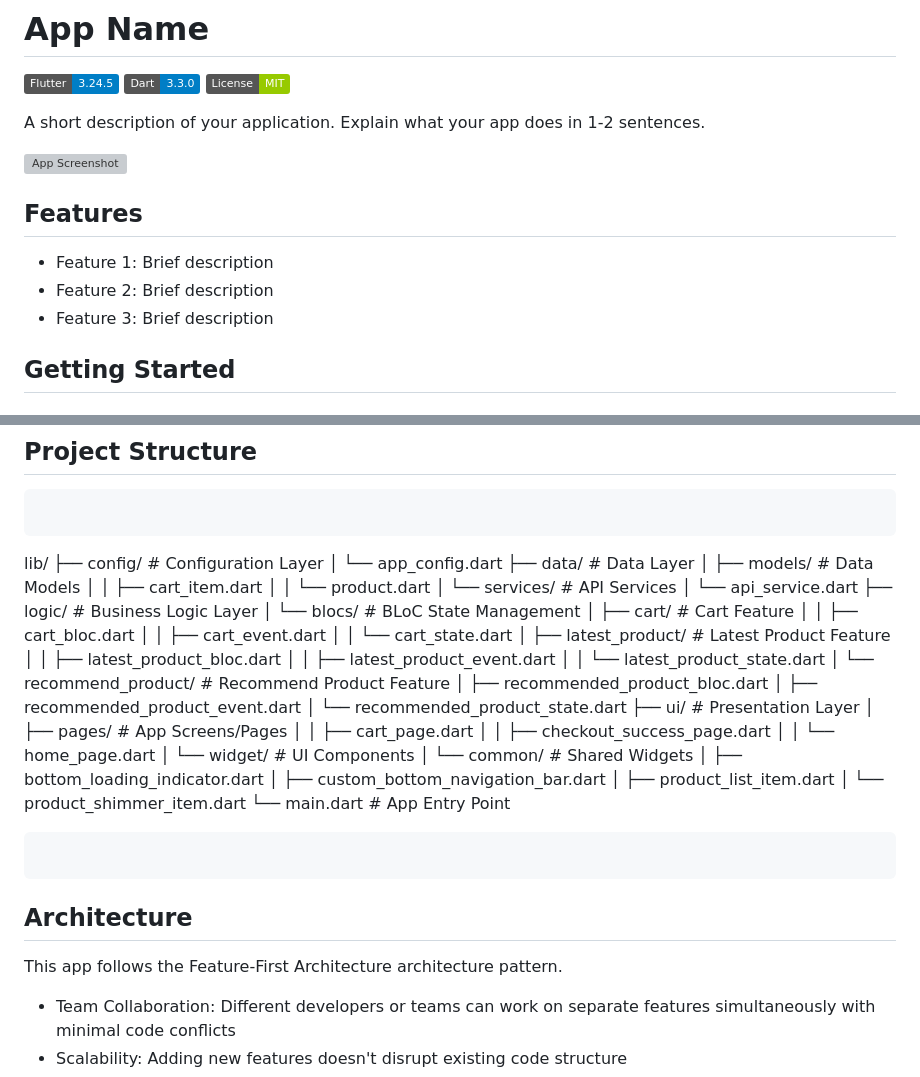
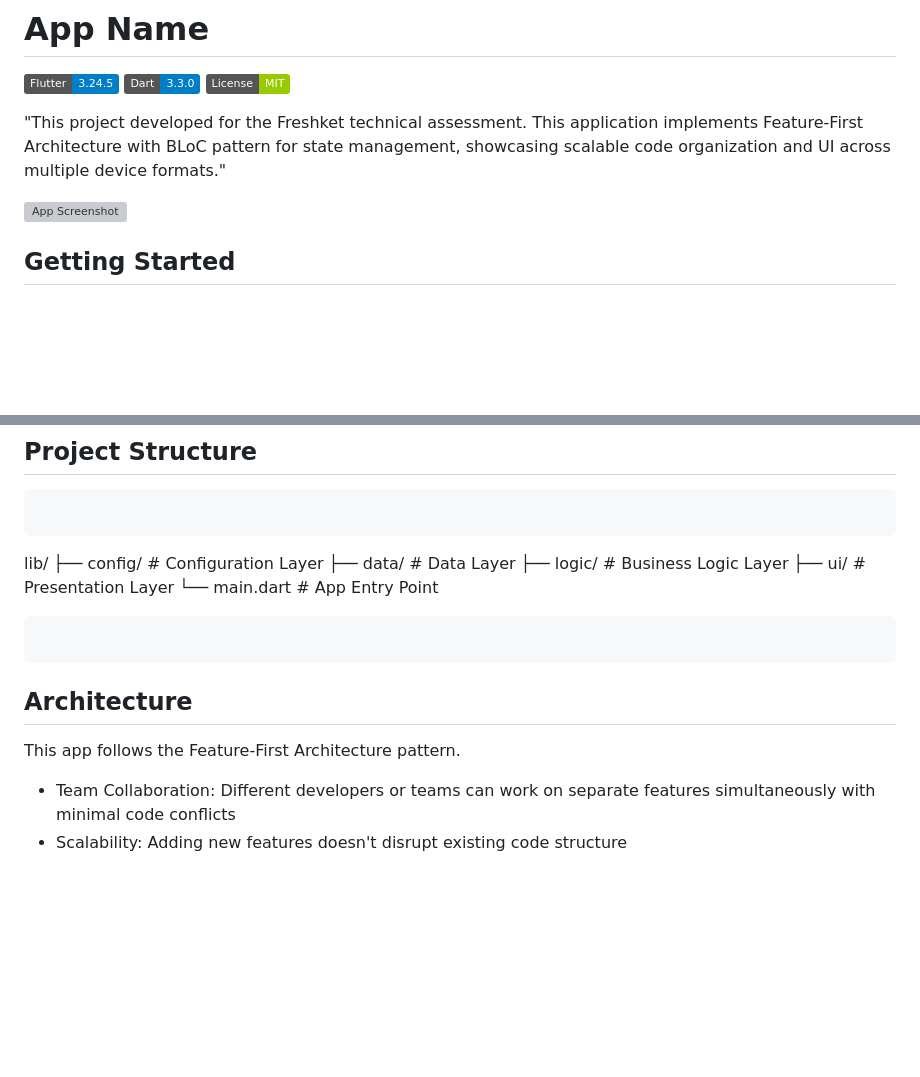
Before and after one commit to NANAIPRM/freshket-shopping-app, a Markdown page: README.md, 2 parts joined by grey strips. GitHub-like rendering; badges without logos; blank space fills up the shorter version; grey boxes are pictures that could not be loaded.

Commit message:
fix(readme)

````diff
--- a/README.md
+++ b/README.md
@@ -4,15 +4,9 @@
 [![Dart Version](https://img.shields.io/badge/Dart-3.3.0-blue.svg)](https://dart.dev/)
 [![License](https://img.shields.io/badge/License-MIT-green.svg)](LICENSE)
 
-A short description of your application. Explain what your app does in 1-2 sentences.
+"This project developed for the Freshket technical assessment. This application implements  Feature-First Architecture with BLoC pattern for state management, showcasing scalable code organization and UI across multiple device formats."
 
 ![App Screenshot](screenshots/app_screenshot.png)
-
-## Features
-
-- Feature 1: Brief description
-- Feature 2: Brief description
-- Feature 3: Brief description
 
 ## Getting Started
 
@@ -73,46 +67,17 @@ For IDE integration:
 ```
 ```
 lib/
-├── config/                      # Configuration Layer
-│   └── app_config.dart
-├── data/                        # Data Layer
-│   ├── models/                  # Data Models
-│   │   ├── cart_item.dart
-│   │   └── product.dart
-│   └── services/                # API Services
-│       └── api_service.dart
-├── logic/                       # Business Logic Layer
-│   └── blocs/                   # BLoC State Management
-│       ├── cart/                # Cart Feature
-│       │   ├── cart_bloc.dart
-│       │   ├── cart_event.dart
-│       │   └── cart_state.dart
-│       ├── latest_product/      # Latest Product Feature
-│       │   ├── latest_product_bloc.dart
-│       │   ├── latest_product_event.dart
-│       │   └── latest_product_state.dart
-│       └── recommend_product/   # Recommend Product Feature
-│           ├── recommended_product_bloc.dart
-│           ├── recommended_product_event.dart
-│           └── recommended_product_state.dart
-├── ui/                          # Presentation Layer
-│   ├── pages/                   # App Screens/Pages
-│   │   ├── cart_page.dart
-│   │   ├── checkout_success_page.dart
-│   │   └── home_page.dart
-│   └── widget/                  # UI Components
-│       └── common/              # Shared Widgets
-│           ├── bottom_loading_indicator.dart
-│           ├── custom_bottom_navigation_bar.dart
-│           ├── product_list_item.dart
-│           └── product_shimmer_item.dart
-└── main.dart                    # App Entry Point
+├── config/               # Configuration Layer
+├── data/                 # Data Layer
+├── logic/                # Business Logic Layer
+├── ui/                   # Presentation Layer
+└── main.dart             # App Entry Point
 ```
 ```
 
 ## Architecture
 
-This app follows the Feature-First Architecture architecture pattern.
+This app follows the Feature-First Architecture pattern.
 - Team Collaboration: Different developers or teams can work on separate features simultaneously with minimal code conflicts
 - Scalability: Adding new features doesn't disrupt existing code structure
 - Feature Reusability: Makes it easier to reuse or extract features for other projects
````
